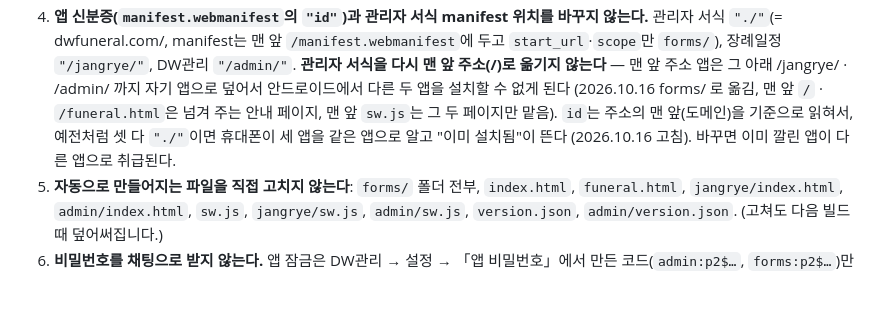
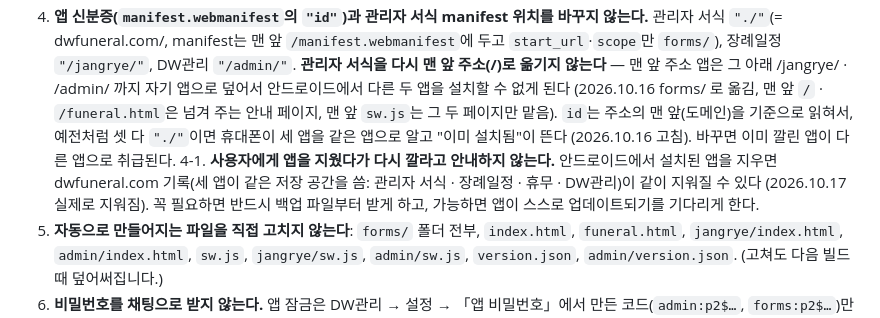
Before and after one commit to dog1377/seosik, a Markdown page: AGENTS.md, the part around the change. Rendered like a GitHub page; blank space fills up the shorter version.

Commit message:
작업 규칙: 앱 지우고 다시 깔기 안내 금지 (지우면 기록이 같이 지워질 수 있음)
Co-Authored-By: Claude Opus 5.5 <noreply@anthropic.com>
Claude-Session: https://claude.ai/code/session_01CK5dWsfyHJpohEQP5FAaU8

```diff
--- a/AGENTS.md
+++ b/AGENTS.md
@@ -24,6 +24,7 @@
 2. **데이터 모양을 바꿀 때는 기존 값을 살리는 이전 코드(마이그레이션)를 넣고**, 한 번만 돌도록 표시값을 둔다 (예: `if(!db.vItems17){ …; db.vItems17=true; }`).
 3. 장례일정의 **「자동 보관본」**(`autoSnapshot`, 업데이트 전 · 하루 한 번 IndexedDB `funeral-safe`에 보관) 기능을 없애지 않는다.
 4. **앱 신분증(`manifest.webmanifest`의 `"id"`)과 관리자 서식 manifest 위치를 바꾸지 않는다.** 관리자 서식 `"./"`(= dwfuneral.com/, manifest는 맨 앞 `/manifest.webmanifest`에 두고 `start_url`·`scope`만 `forms/`), 장례일정 `"/jangrye/"`, DW관리 `"/admin/"`. **관리자 서식을 다시 맨 앞 주소(/)로 옮기지 않는다** — 맨 앞 주소 앱은 그 아래 /jangrye/ · /admin/ 까지 자기 앱으로 덮어서 안드로이드에서 다른 두 앱을 설치할 수 없게 된다 (2026.10.16 forms/ 로 옮김, 맨 앞 `/` · `/funeral.html`은 넘겨 주는 안내 페이지, 맨 앞 `sw.js`는 그 두 페이지만 맡음). `id`는 주소의 맨 앞(도메인)을 기준으로 읽혀서, 예전처럼 셋 다 `"./"`이면 휴대폰이 세 앱을 같은 앱으로 알고 "이미 설치됨"이 뜬다 (2026.10.16 고침). 바꾸면 이미 깔린 앱이 다른 앱으로 취급된다.
+4-1. **사용자에게 앱을 지웠다가 다시 깔라고 안내하지 않는다.** 안드로이드에서 설치된 앱을 지우면 dwfuneral.com 기록(세 앱이 같은 저장 공간을 씀: 관리자 서식 · 장례일정 · 휴무 · DW관리)이 같이 지워질 수 있다 (2026.10.17 실제로 지워짐). 꼭 필요하면 반드시 백업 파일부터 받게 하고, 가능하면 앱이 스스로 업데이트되기를 기다리게 한다.
 5. **자동으로 만들어지는 파일을 직접 고치지 않는다**: `forms/` 폴더 전부, `index.html`, `funeral.html`, `jangrye/index.html`, `admin/index.html`, `sw.js`, `jangrye/sw.js`, `admin/sw.js`, `version.json`, `admin/version.json`. (고쳐도 다음 빌드 때 덮어써집니다.)
 6. **비밀번호를 채팅으로 받지 않는다.** 앱 잠금은 DW관리 → 설정 → 「앱 비밀번호」에서 만든 코드(`admin:p2$…`, `forms:p2$…`)만 받아 `locks.json`에 넣는다. 지금 `locks.json`은 비어 있어 잠금이 꺼져 있다.
 7. **돈 계산 규칙이 애매하면 만들기 전에 먼저 물어본다.** 짐작해서 만들지 않는다. 보기를 몇 개 주고 고르게 하면 좋다.
```
